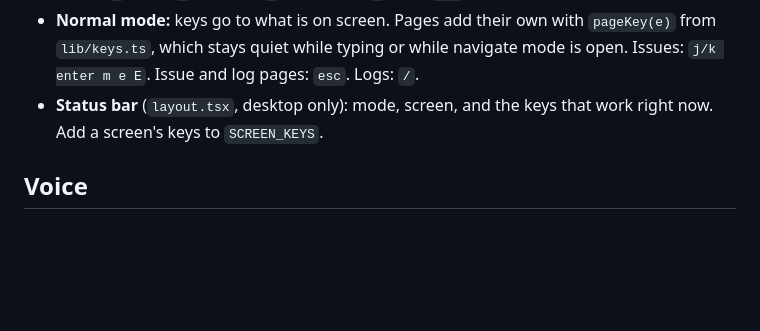
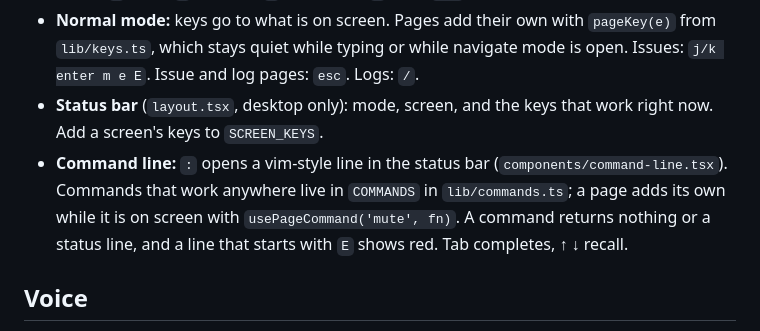
Before and after one commit to karloscodes/lognorth, a Markdown page: .claude/skills/lognorth-design.md, the part around the change. Drawn GitHub-style; blank space fills up the shorter version.

```diff
--- a/.claude/skills/lognorth-design.md
+++ b/.claude/skills/lognorth-design.md
@@ -60,6 +60,11 @@ never as hex values.
   Logs: `/`.
 - **Status bar** (`layout.tsx`, desktop only): mode, screen, and the keys that
   work right now. Add a screen's keys to `SCREEN_KEYS`.
+- **Command line:** `:` opens a vim-style line in the status bar
+  (`components/command-line.tsx`). Commands that work anywhere live in
+  `COMMANDS` in `lib/commands.ts`; a page adds its own while it is on screen
+  with `usePageCommand('mute', fn)`. A command returns nothing or a status
+  line, and a line that starts with `E` shows red. Tab completes, ↑ ↓ recall.
 
 ## Voice
 
```
Also changed, not shown: CLAUDE.md (+19 -5 lines).
